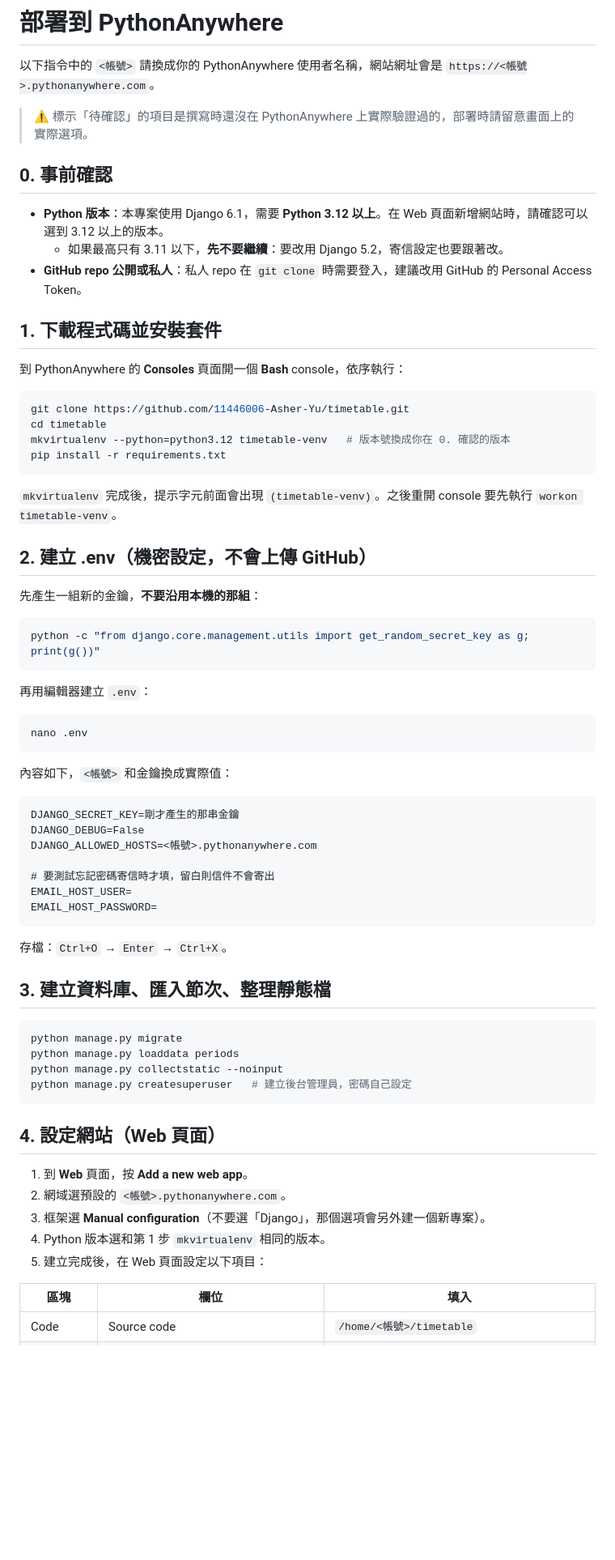
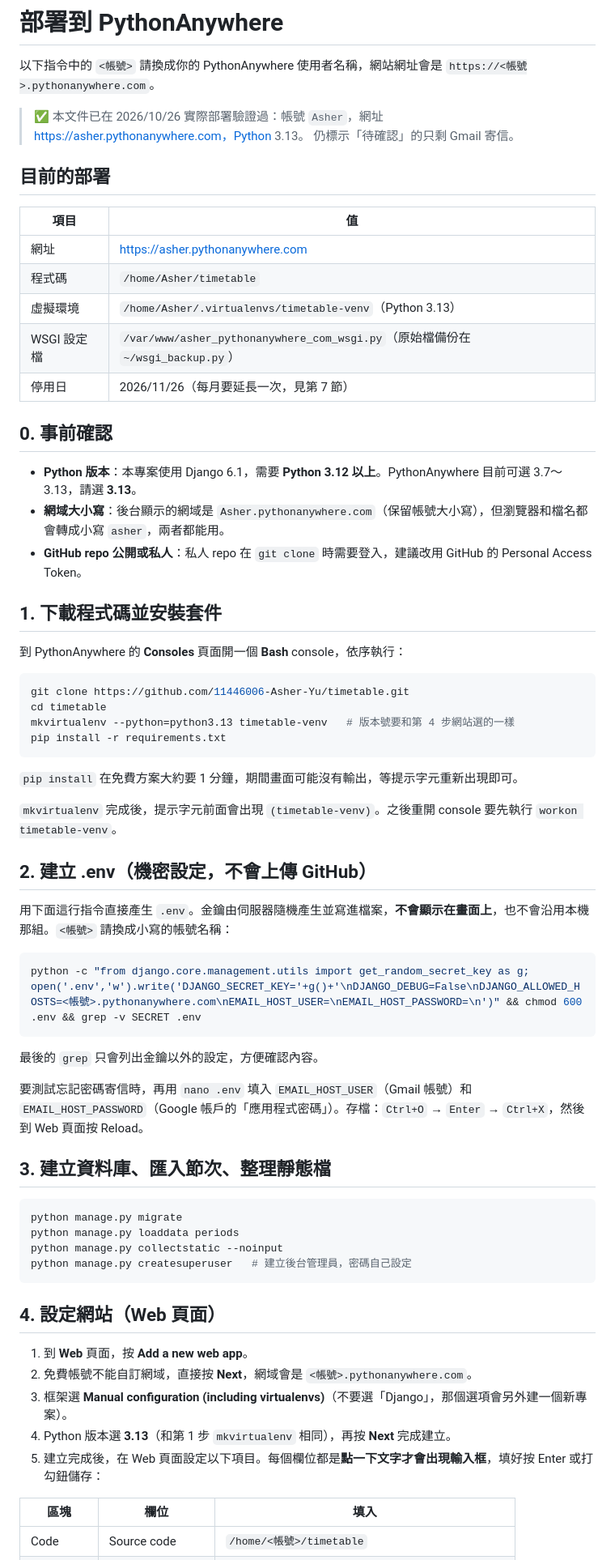
Before and after one commit to 11446006-Asher-Yu/timetable, a Markdown page: DEPLOY.md, the part around one of its changes. Shown at 81% size. Drawn GitHub-style; blank space fills up the shorter version.

Commit message:
更新部署說明：記錄實際部署結果
- 新增目前部署資訊（網址、路徑、Python 3.13、停用日）
- .env 改用一行指令產生，金鑰不顯示在畫面上
- 補充 Web 頁面實際操作細節，Force HTTPS 已確認
- 免費方案每月需延長一次，列出上線後已確認項目

Co-Authored-By: Claude Opus 5.5 <noreply@anthropic.com>

````diff
--- a/DEPLOY.md
+++ b/DEPLOY.md
@@ -2,12 +2,23 @@
 
 以下指令中的 `<帳號>` 請換成你的 PythonAnywhere 使用者名稱，網站網址會是 `https://<帳號>.pythonanywhere.com`。
 
-> ⚠️ 標示「待確認」的項目是撰寫時還沒在 PythonAnywhere 上實際驗證過的，部署時請留意畫面上的實際選項。
+> ✅ 本文件已在 2026/10/26 實際部署驗證過：帳號 `Asher`，網址 https://asher.pythonanywhere.com，Python 3.13。
+> 仍標示「待確認」的只剩 Gmail 寄信。
+
+## 目前的部署
+
+| 項目 | 值 |
+|---|---|
+| 網址 | https://asher.pythonanywhere.com |
+| 程式碼 | `/home/Asher/timetable` |
+| 虛擬環境 | `/home/Asher/.virtualenvs/timetable-venv`（Python 3.13） |
+| WSGI 設定檔 | `/var/www/asher_pythonanywhere_com_wsgi.py`（原始檔備份在 `~/wsgi_backup.py`） |
+| 停用日 | 2026/11/26（每月要延長一次，見第 7 節） |
 
 ## 0. 事前確認
 
-- **Python 版本**：本專案使用 Django 6.1，需要 **Python 3.12 以上**。在 Web 頁面新增網站時，請確認可以選到 3.12 以上的版本。
-  - 如果最高只有 3.11 以下，**先不要繼續**：要改用 Django 5.2，寄信設定也要跟著改。
+- **Python 版本**：本專案使用 Django 6.1，需要 **Python 3.12 以上**。PythonAnywhere 目前可選 3.7～3.13，請選 **3.13**。
+- **網域大小寫**：後台顯示的網域是 `Asher.pythonanywhere.com`（保留帳號大小寫），但瀏覽器和檔名都會轉成小寫 `asher`，兩者都能用。
 - **GitHub repo 公開或私人**：私人 repo 在 `git clone` 時需要登入，建議改用 GitHub 的 Personal Access Token。
 
 ## 1. 下載程式碼並安裝套件
@@ -17,39 +28,25 @@
 ```bash
 git clone https://github.com/11446006-Asher-Yu/timetable.git
 cd timetable
-mkvirtualenv --python=python3.12 timetable-venv   # 版本號換成你在 0. 確認的版本
+mkvirtualenv --python=python3.13 timetable-venv   # 版本號要和第 4 步網站選的一樣
 pip install -r requirements.txt
 ```
+
+`pip install` 在免費方案大約要 1 分鐘，期間畫面可能沒有輸出，等提示字元重新出現即可。
 
 `mkvirtualenv` 完成後，提示字元前面會出現 `(timetable-venv)`。之後重開 console 要先執行 `workon timetable-venv`。
 
 ## 2. 建立 .env（機密設定，不會上傳 GitHub）
 
-先產生一組新的金鑰，**不要沿用本機的那組**：
+用下面這行指令直接產生 `.env`。金鑰由伺服器隨機產生並寫進檔案，**不會顯示在畫面上**，也不會沿用本機那組。`<帳號>` 請換成小寫的帳號名稱：
 
 ```bash
-python -c "from django.core.management.utils import get_random_secret_key as g; print(g())"
+python -c "from django.core.management.utils import get_random_secret_key as g; open('.env','w').write('DJANGO_SECRET_KEY='+g()+'\nDJANGO_DEBUG=False\nDJANGO_ALLOWED_HOSTS=<帳號>.pythonanywhere.com\nEMAIL_HOST_USER=\nEMAIL_HOST_PASSWORD=\n')" && chmod 600 .env && grep -v SECRET .env
 ```
 
-再用編輯器建立 `.env`：
+最後的 `grep` 只會列出金鑰以外的設定，方便確認內容。
 
-```bash
-nano .env
-```
-
-內容如下，`<帳號>` 和金鑰換成實際值：
-
-```
-DJANGO_SECRET_KEY=剛才產生的那串金鑰
-DJANGO_DEBUG=False
-DJANGO_ALLOWED_HOSTS=<帳號>.pythonanywhere.com
-
-# 要測試忘記密碼寄信時才填，留白則信件不會寄出
-EMAIL_HOST_USER=
-EMAIL_HOST_PASSWORD=
-```
-
-存檔：`Ctrl+O` → `Enter` → `Ctrl+X`。
+要測試忘記密碼寄信時，再用 `nano .env` 填入 `EMAIL_HOST_USER`（Gmail 帳號）和 `EMAIL_HOST_PASSWORD`（Google 帳戶的「應用程式密碼」）。存檔：`Ctrl+O` → `Enter` → `Ctrl+X`，然後到 Web 頁面按 Reload。
 
 ## 3. 建立資料庫、匯入節次、整理靜態檔
 
@@ -63,10 +60,10 @@ python manage.py createsuperuser   # 建立後台管理員，密碼自己設定
 ## 4. 設定網站（Web 頁面）
 
 1. 到 **Web** 頁面，按 **Add a new web app**。
-2. 網域選預設的 `<帳號>.pythonanywhere.com`。
-3. 框架選 **Manual configuration**（不要選「Django」，那個選項會另外建一個新專案）。
-4. Python 版本選和第 1 步 `mkvirtualenv` 相同的版本。
-5. 建立完成後，在 Web 頁面設定以下項目：
+2. 免費帳號不能自訂網域，直接按 **Next**，網域會是 `<帳號>.pythonanywhere.com`。
+3. 框架選 **Manual configuration (including virtualenvs)**（不要選「Django」，那個選項會另外建一個新專案）。
+4. Python 版本選 **3.13**（和第 1 步 `mkvirtualenv` 相同），再按 **Next** 完成建立。
+5. 建立完成後，在 Web 頁面設定以下項目。每個欄位都是**點一下文字才會出現輸入框**，填好按 Enter 或打勾鈕儲存：
 
 | 區塊 | 欄位 | 填入 |
 |---|---|---|
````
Also changed, not shown: other parts of DEPLOY.md (+9 -6 lines).
